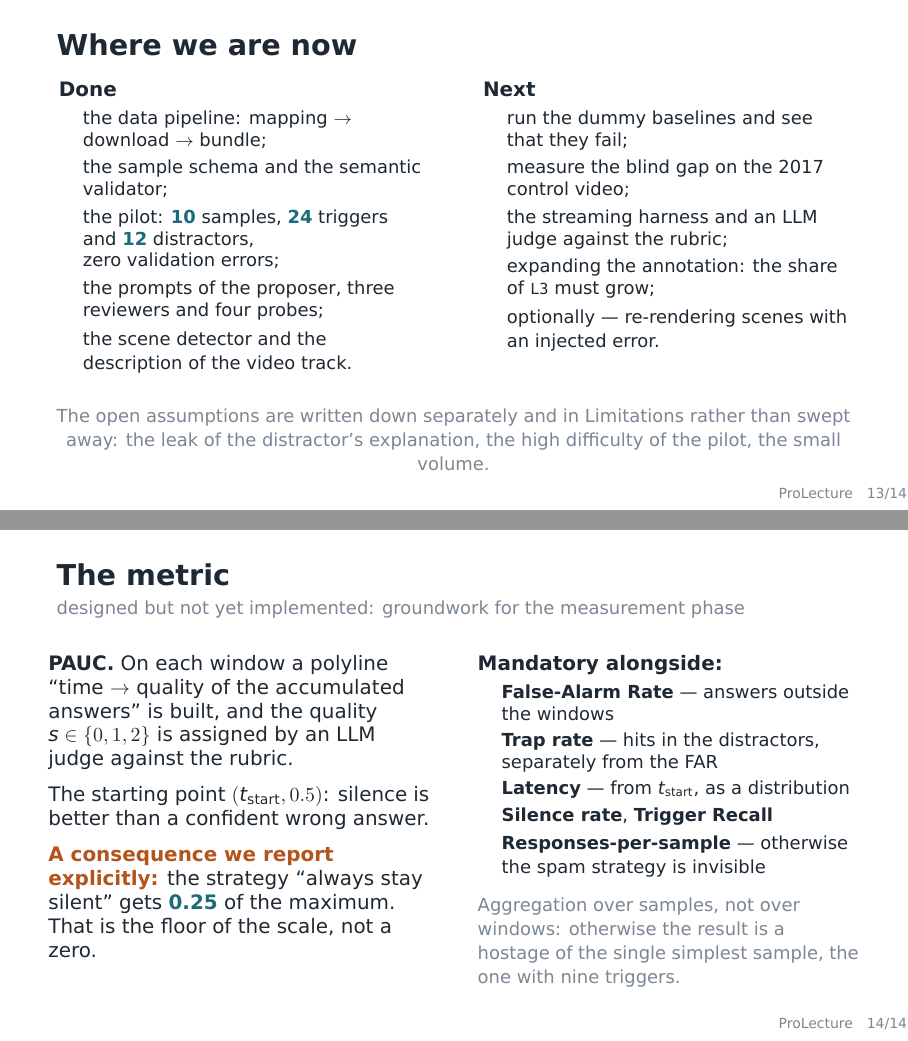
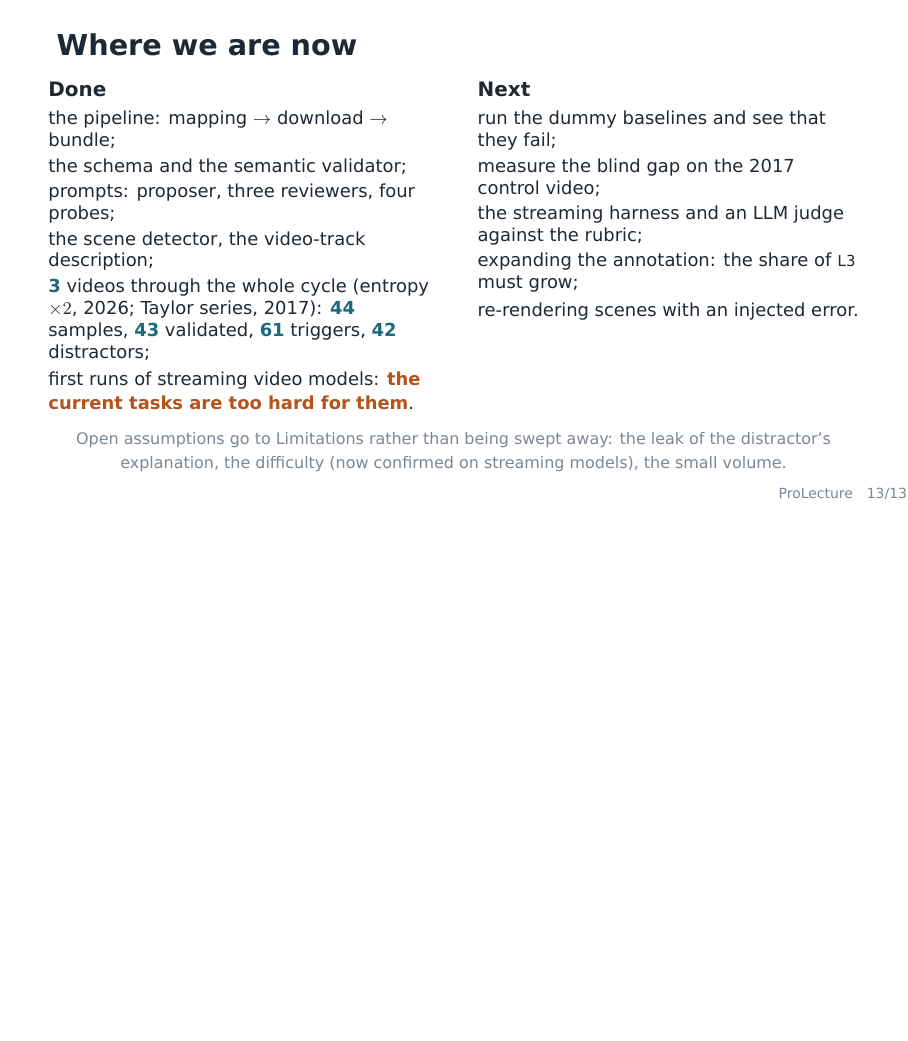
Before and after one commit to raxtemur/ProLecture, LaTeX slides (docs/presentation/prolecture.tex): pages 13 and 14 of 14 before the commit and page 13 of 13 after it, the two joined at a grey line, the shorter picture padded with empty space. Compiled offline with XeLaTeX.

Commit message:
presentation: bring the status up to three finished videos
44 samples, 43 validated, 61 triggers and 42 distractors across the two
entropy videos and the 2017 Taylor series control, plus the first runs of
streaming video models on them. The pipeline slide now comes before the
live samples, so the reviewers and the probes are already named when the
examples refer to them, and the denser slides are tightened to fit.

Co-Authored-By: Claude Opus 5 (1M context) <noreply@anthropic.com>
Claude-Session: https://claude.ai/code/session_0146X6iAkQWhoU7fvMDUBW5o

```diff
--- a/docs/presentation/prolecture.tex
+++ b/docs/presentation/prolecture.tex
@@ -65,7 +65,7 @@
   \end{minipage}
 
   \vfill
-  {\color{muted}\small The material is 3Blue1Brown lectures. Status: a pilot, 10 samples, the annotation pipeline assembled.}
+  {\color{muted}\small The material is 3Blue1Brown lectures. Status: 3 videos through the whole cycle, 44 samples, the annotation pipeline assembled.}
   \vspace{0.8cm}
 \end{frame}
 
@@ -409,4 +409,3 @@
       On the control stretch: \num{18} states out of 18 against \num{10} for the uniform grid.}
     \end{column}
     \begin{column}{0.48\textwidth}
-      \textbf{A dense description of the video track}\\[0.5em]
@@ -428,69 +428,33 @@
   \frametitle{Where we are now}
 
   \begin{columns}[T]
-    \begin{column}{0.46\textwidth}
-      \textbf{Done}
-      \begin{itemize}
-        \item[] {\small
-        the data pipeline: mapping $\rightarrow$ download $\rightarrow$ bundle;\\[0.3em]
-        the sample schema and the semantic validator;\\[0.3em]
-        the pilot: \num{10} samples, \num{24} triggers and \num{12} distractors,\\ zero validation errors;\\[0.3em]
-        the prompts of the proposer, three reviewers and four probes;\\[0.3em]
-        the scene detector and the description of the video track.}
-      \end{itemize}
+    \begin{column}{0.48\textwidth}
+      \textbf{Done}\\[0.3em]
+      {\small
+      the pipeline: mapping $\rightarrow$ download $\rightarrow$ bundle;\\[0.2em]
+      the schema and the semantic validator;\\[0.2em]
+      prompts: proposer, three reviewers, four probes;\\[0.2em]
+      the scene detector, the video-track description;\\[0.2em]
+      \num{3} videos through the whole cycle (entropy $\times 2$, 2026; Taylor series, 2017):
+      \num{44} samples, \num{43} validated, \num{61} triggers, \num{42} distractors;\\[0.2em]
+      first runs of streaming video models: \lead{the current tasks are too hard for them}.}
     \end{column}
-    \begin{column}{0.46\textwidth}
-      \textbf{Next}
-      \begin{itemize}
-        \item[] {\small
-        run the dummy baselines and see that they fail;\\[0.3em]
-        measure the blind gap on the 2017 control video;\\[0.3em]
-        the streaming harness and an LLM judge against the rubric;\\[0.3em]
-        expanding the annotation: the share of \texttt{L3} must grow;\\[0.3em]
-        optionally — re-rendering scenes with an injected error.}
-      \end{itemize}
+    \begin{column}{0.48\textwidth}
+      \textbf{Next}\\[0.3em]
+      {\small
+      run the dummy baselines and see that they fail;\\[0.2em]
+      measure the blind gap on the 2017 control video;\\[0.2em]
+      the streaming harness and an LLM judge against the rubric;\\[0.2em]
+      expanding the annotation: the share of \texttt{L3} must grow;\\[0.2em]
+      re-rendering scenes with an injected error.}
     \end{column}
   \end{columns}
 
-  \vspace{1.2em}
+  \vspace{0.6em}
   \begin{center}
-    {\color{muted}\small The open assumptions are written down separately and in Limitations rather than swept away:
-    the leak of the distractor's explanation, the high difficulty of the pilot, the small volume.}
+    {\color{muted}\footnotesize Open assumptions go to Limitations rather than being swept away: the leak of the
+    distractor's explanation, the difficulty (now confirmed on streaming models), the small volume.}
   \end{center}
 \end{frame}
 
-% ------------------------------------------------------------------ 14
-\begin{frame}
-  \frametitle{The metric}
-  \framesubtitle{designed but not yet implemented: groundwork for the measurement phase}
-
-  \begin{columns}[T]
-    \begin{column}{0.48\textwidth}
-      \textbf{PAUC.} On each window a polyline ``time $\rightarrow$ quality of the accumulated
-      answers'' is built, and the quality $s \in \{0,1,2\}$ is assigned by an LLM judge against the rubric.
-
-      \vspace{0.6em}
-      The starting point $(t_{\text{start}}, 0.5)$: silence is better than a confident wrong answer.
-
-      \vspace{0.6em}
-      \lead{A consequence we report explicitly:} the strategy ``always stay silent'' gets
-      \num{0.25} of the maximum. That is the floor of the scale, not a zero.
-    \end{column}
-    \begin{column}{0.48\textwidth}
-      \textbf{Mandatory alongside:}
-      \begin{itemize}
-        \item[] {\small
-        \textbf{False-Alarm Rate} — answers outside the windows\\[0.25em]
-        \textbf{Trap rate} — hits in the distractors, separately from the FAR\\[0.25em]
-        \textbf{Latency} — from $t_{\text{start}}$, as a distribution\\[0.25em]
-        \textbf{Silence rate}, \textbf{Trigger Recall}\\[0.25em]
-        \textbf{Responses-per-sample} — otherwise the spam strategy is invisible}
-      \end{itemize}
-      \vspace{0.4em}
-      {\color{muted}\small Aggregation over samples, not over windows: otherwise the result is a hostage
-      of the single simplest sample, the one with nine triggers.}
-    \end{column}
-  \end{columns}
-\end{frame}
-
 \end{document}
```
Also changed, not shown: docs/presentation/prolecture.pdf, docs/presentation/prolecture.tex (133 more changed lines).
